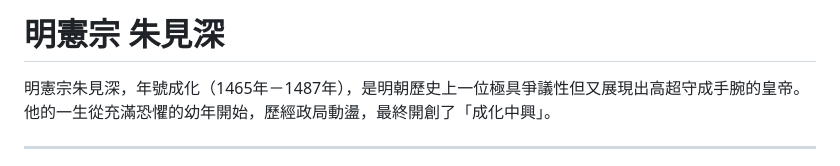
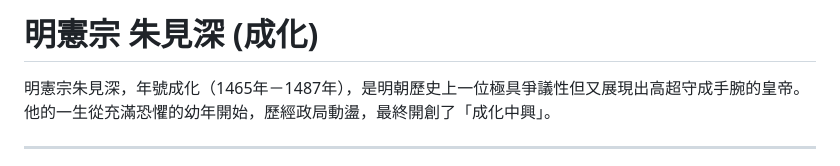
Before and after one commit to harvey0623/history_research, a Markdown page: 明朝/皇帝/朱見深.md, the part around the change. Rendered like a GitHub page.

```diff
--- a/明朝/皇帝/朱見深.md
+++ b/明朝/皇帝/朱見深.md
@@ -1,4 +1,4 @@
-# 明憲宗 朱見深
+# 明憲宗 朱見深 (成化)
 
 明憲宗朱見深，年號成化（1465年－1487年），是明朝歷史上一位極具爭議性但又展現出高超守成手腕的皇帝。他的一生從充滿恐懼的幼年開始，歷經政局動盪，最終開創了「成化中興」。
 
```
Also changed, not shown: 明朝/皇帝/朱祐樘.md (+1 -1 lines).
